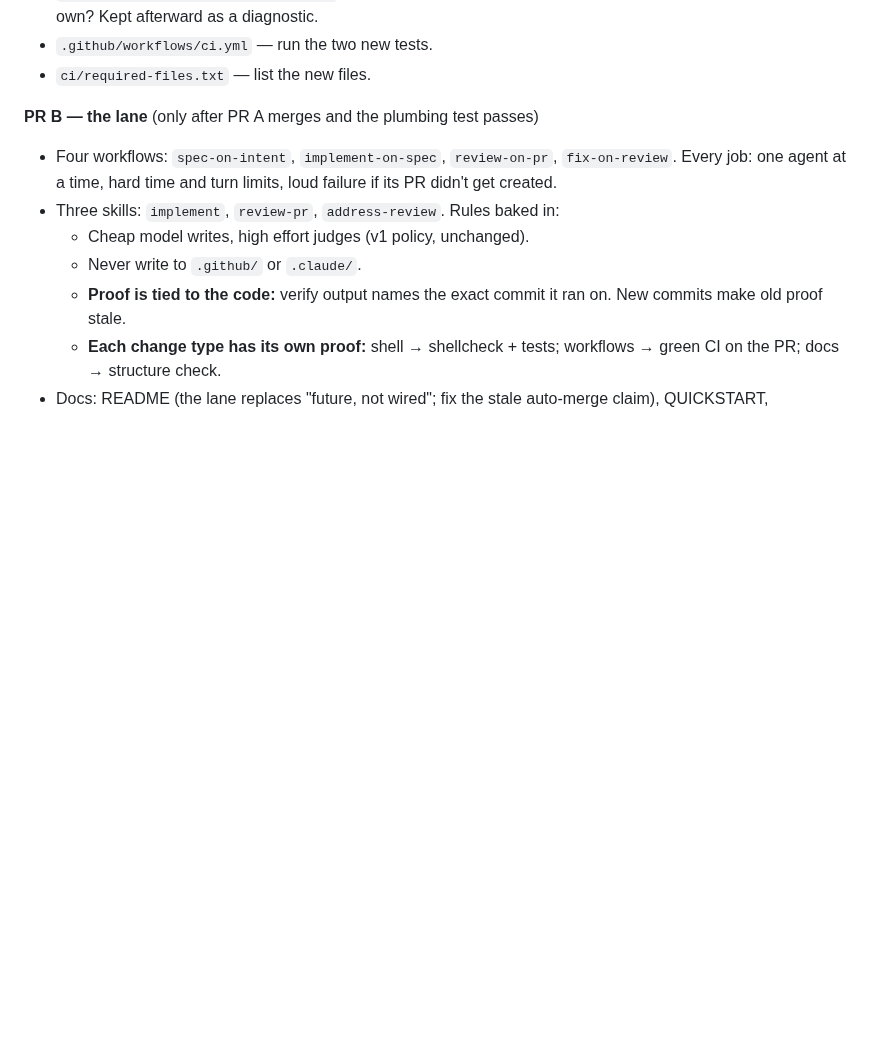
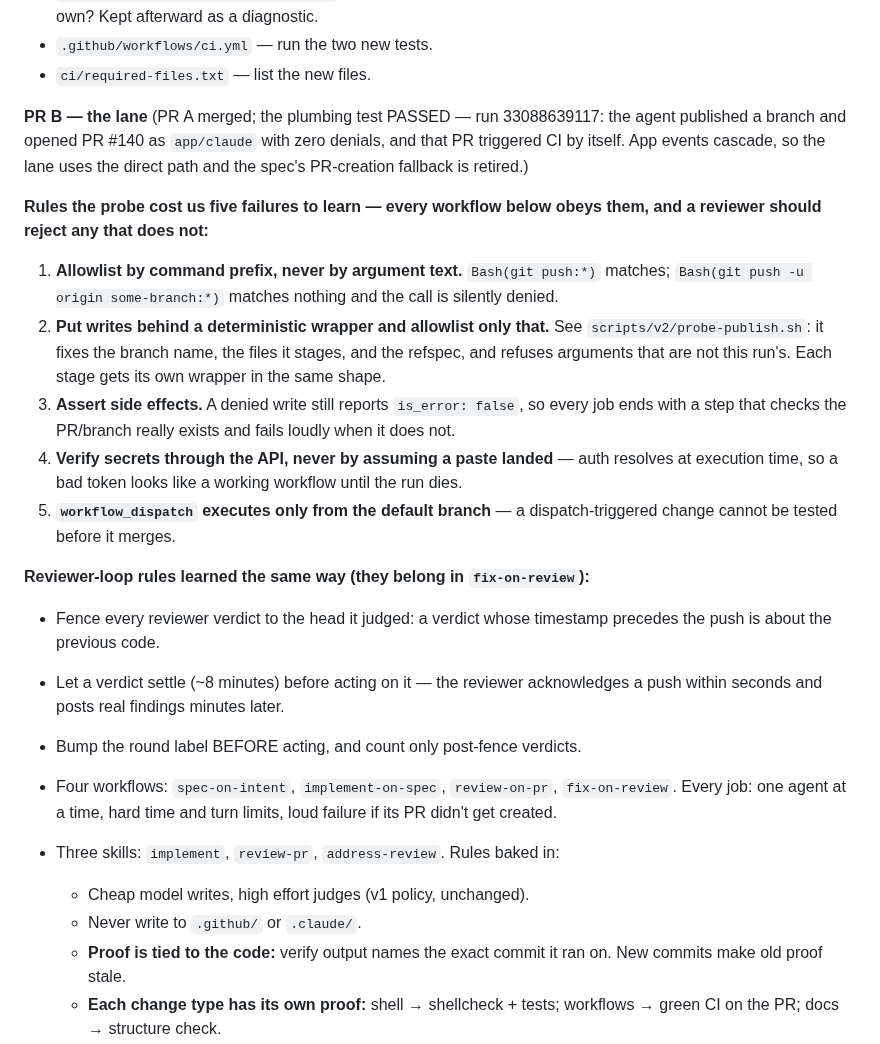
Before and after one commit to yihanzhu/fabrica, a Markdown page: work/v2-phase-2/plan.md, the part around the change. Rendered like a GitHub page; blank space fills up the shorter version.

Commit message:
plan: record the probe verdict and the rules it cost us
R6 answered — app events cascade, so the lane uses the direct path.
The five probe rules and the three reviewer-loop rules are now written
into the plan, so an implementer who never saw the conversation gets
them: allowlist by command prefix, writes behind a deterministic
wrapper, assert side effects, verify secrets via API, dispatch only
from the default branch; fence verdicts to the head, let them settle,
bump the round label before acting.

Co-Authored-By: Claude Fable 5 <noreply@anthropic.com>

```diff
--- a/work/v2-phase-2/plan.md
+++ b/work/v2-phase-2/plan.md
@@ -32,7 +32,35 @@ rule):
 - `.github/workflows/ci.yml` — run the two new tests.
 - `ci/required-files.txt` — list the new files.
 
-**PR B — the lane** (only after PR A merges and the plumbing test passes)
+**PR B — the lane** (PR A merged; the plumbing test PASSED — run 33088639117:
+the agent published a branch and opened PR #140 as `app/claude` with zero
+denials, and that PR triggered CI by itself. App events cascade, so the lane
+uses the direct path and the spec's PR-creation fallback is retired.)
+
+**Rules the probe cost us five failures to learn — every workflow below obeys
+them, and a reviewer should reject any that does not:**
+1. **Allowlist by command prefix, never by argument text.** `Bash(git push:*)`
+   matches; `Bash(git push -u origin some-branch:*)` matches nothing and the
+   call is silently denied.
+2. **Put writes behind a deterministic wrapper and allowlist only that.** See
+   `scripts/v2/probe-publish.sh`: it fixes the branch name, the files it
+   stages, and the refspec, and refuses arguments that are not this run's.
+   Each stage gets its own wrapper in the same shape.
+3. **Assert side effects.** A denied write still reports `is_error: false`, so
+   every job ends with a step that checks the PR/branch really exists and
+   fails loudly when it does not.
+4. **Verify secrets through the API, never by assuming a paste landed** —
+   auth resolves at execution time, so a bad token looks like a working
+   workflow until the run dies.
+5. **`workflow_dispatch` executes only from the default branch** — a
+   dispatch-triggered change cannot be tested before it merges.
+
+**Reviewer-loop rules learned the same way (they belong in `fix-on-review`):**
+- Fence every reviewer verdict to the head it judged: a verdict whose
+  timestamp precedes the push is about the previous code.
+- Let a verdict settle (~8 minutes) before acting on it — the reviewer
+  acknowledges a push within seconds and posts real findings minutes later.
+- Bump the round label BEFORE acting, and count only post-fence verdicts.
 
 - Four workflows: `spec-on-intent`, `implement-on-spec`, `review-on-pr`,
   `fix-on-review`. Every job: one agent at a time, hard time and turn limits,
```
